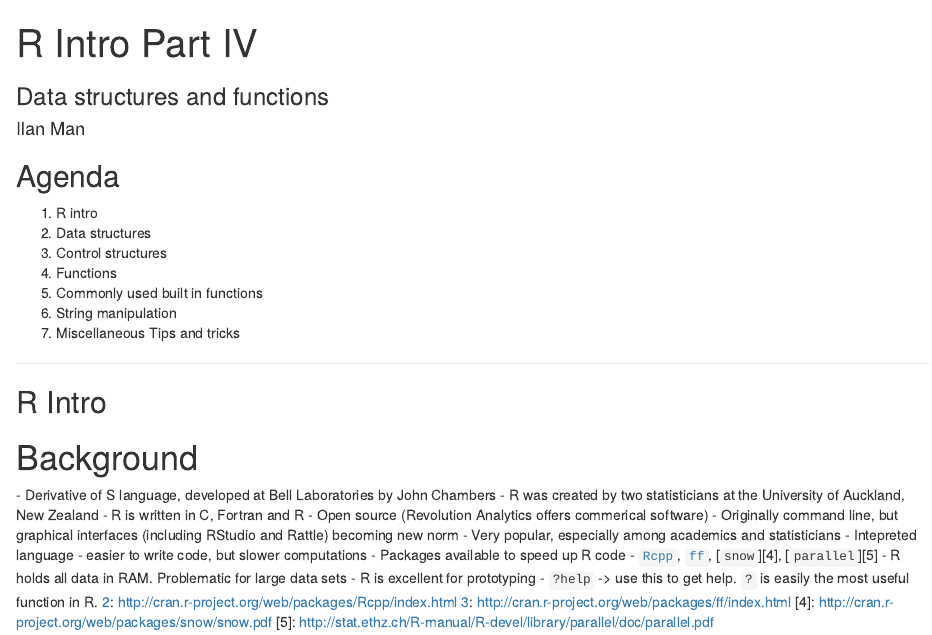
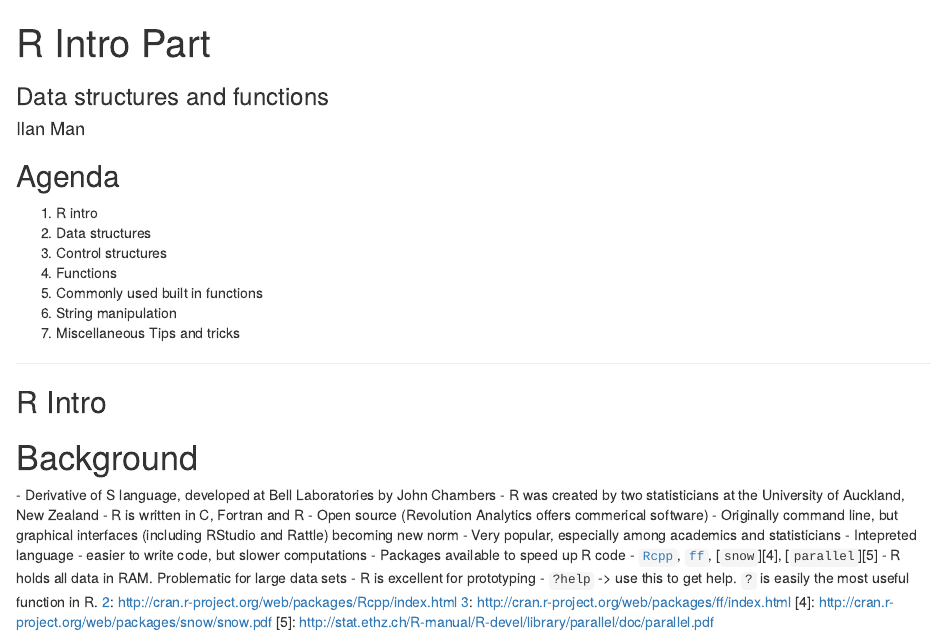
Before and after one commit to ilanman/RIntro, an R Markdown document (index.Rmd): the page in a window 1100 px wide, from its top. Rendered offline with R 4.5, knitr and Pandoc, with nearby package versions.

Commit message:
r intro pres

```diff
--- a/index.Rmd
+++ b/index.Rmd
@@ -1,12 +1,12 @@
 ---
-title       : R Intro Part IV
+title       : R Intro Part
 subtitle    : Data structures and functions
 author      : Ilan Man
 job         : Business Intelligence @ Squarespace
 framework   : io2012        # {io2012, html5slides, shower, dzslides, ...}
 highlighter : highlight.js  # {highlight.js, prettify, highlight}
 hitheme     : tomorrow      #
-widgets     : mathjax            # {mathjax, quiz, bootstrap}
+widgets     : mathjax       # {mathjax, quiz, bootstrap}
 mode        : selfcontained # {standalone, draft}
 ---
 
```
Also changed, not shown: index.html, index.md.
